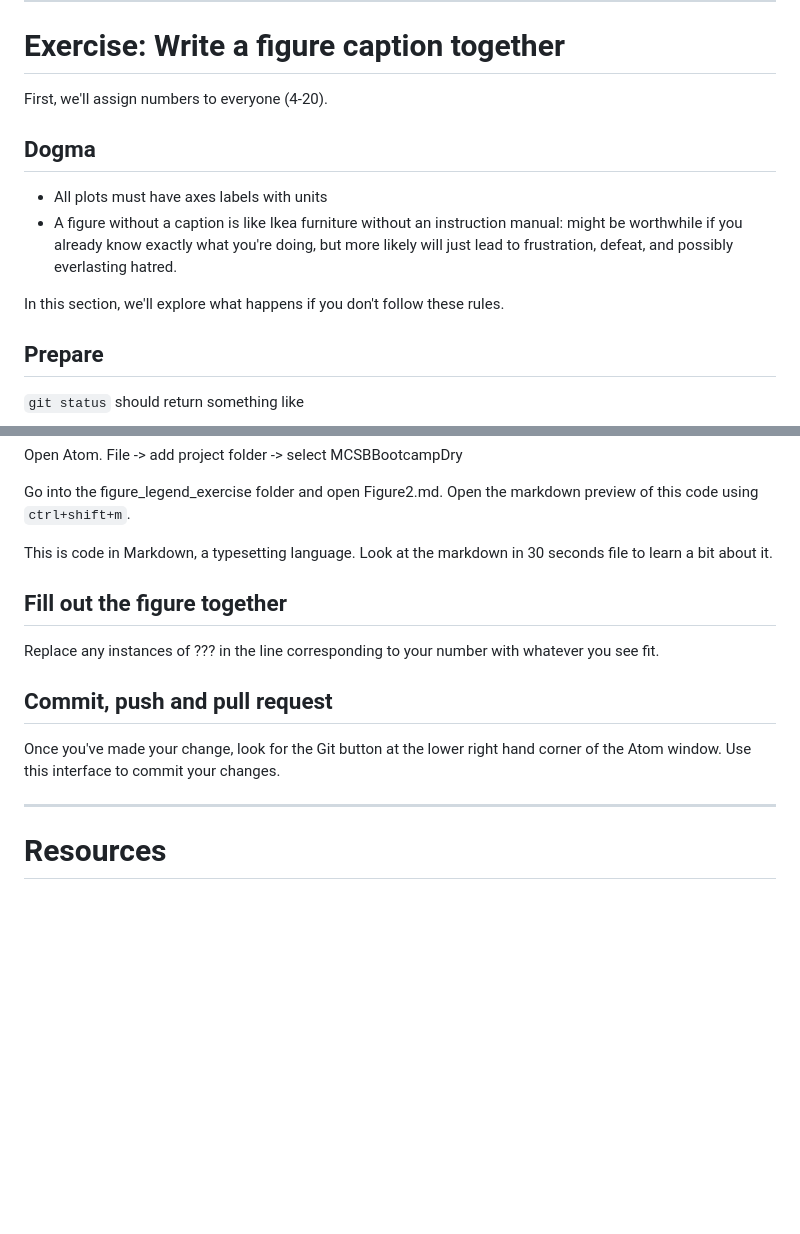
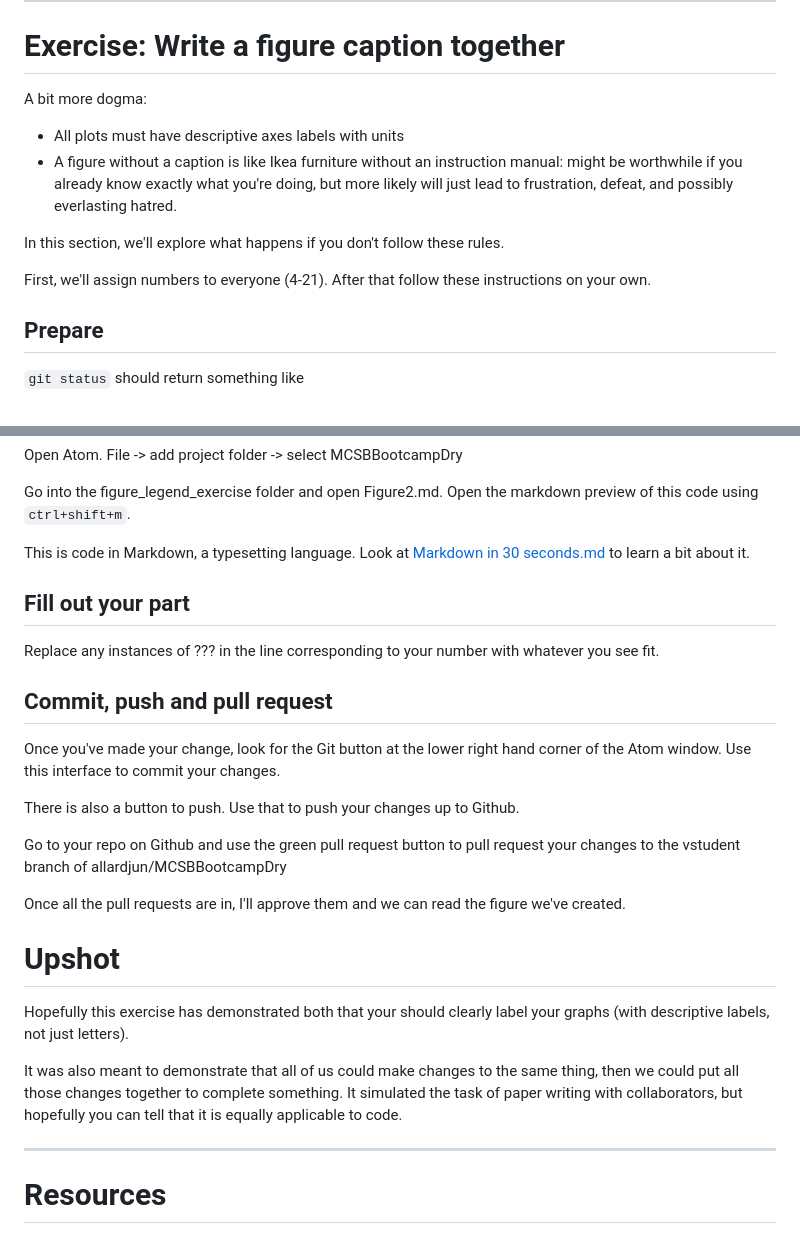
Before and after one commit to allardjun/MCSBBootcampDry, a Markdown page: Day 1/git-lecture.md, 2 parts joined by grey strips. Rendered like a GitHub page; blank space fills up the shorter version.

```diff
--- a/Day 1/git-lecture.md
+++ b/Day 1/git-lecture.md
@@ -412,14 +433,14 @@ using the address directly without saving it as a remote.
 
 # Exercise: Write a figure caption together
 
-First, we'll assign numbers to everyone (4-20).
+A bit more dogma:
 
-## Dogma
-
-* All plots must have axes labels with units
+* All plots must have descriptive axes labels with units
 * A figure without a caption is like Ikea furniture without an instruction manual: might be worthwhile if you already know exactly what you're doing, but more likely will just lead to frustration, defeat, and possibly everlasting hatred.
 
 In this section, we'll explore what happens if you don't follow these rules.
+
+First, we'll assign numbers to everyone (4-21). After that follow these instructions on your own.
 
 ## Prepare
 
@@ -435,9 +456,9 @@ Open Atom. File -> add project folder -> select MCSBBootcampDry
 
 Go into the figure_legend_exercise folder and open Figure2.md. Open the markdown preview of this code using `ctrl+shift+m`.
 
-This is code in Markdown, a typesetting language. Look at the markdown in 30 seconds file to learn a bit about it.
+This is code in Markdown, a typesetting language. Look at [Markdown in 30 seconds.md](Markdown%20in%2030%20seconds.md) to learn a bit about it.
 
-## Fill out the figure together
+## Fill out your part
 
 Replace any instances of ??? in the line corresponding to your number with whatever you see fit.
 
@@ -445,8 +466,17 @@ Replace any instances of ??? in the line corresponding to your number with whate
 
 Once you've made your change, look for the Git button at the lower right hand corner of the Atom window. Use this interface to commit your changes.
 
+There is also a button to push. Use that to push your changes up to Github.
 
+Go to your repo on Github and use the green pull request button to pull request your changes to the vstudent branch of allardjun/MCSBBootcampDry
 
+Once all the pull requests are in, I'll approve them and we can read the figure we've created.
+
+# Upshot
+
+Hopefully this exercise has demonstrated both that your should clearly label your graphs (with descriptive labels, not just letters).
+
+It was also meant to demonstrate that all of us could make changes to the same thing, then we could put all those changes together to complete something. It simulated the task of paper writing with collaborators, but hopefully you can tell that it is equally applicable to code.
 
 ---
 
```
Also changed, not shown: other parts of Day 1/git-lecture.md (+22 -1 lines), Day 1/figure_legend_exercise/figure2.md (+17 -16 lines), Day 1/Git theory and basics.000.png (added).
